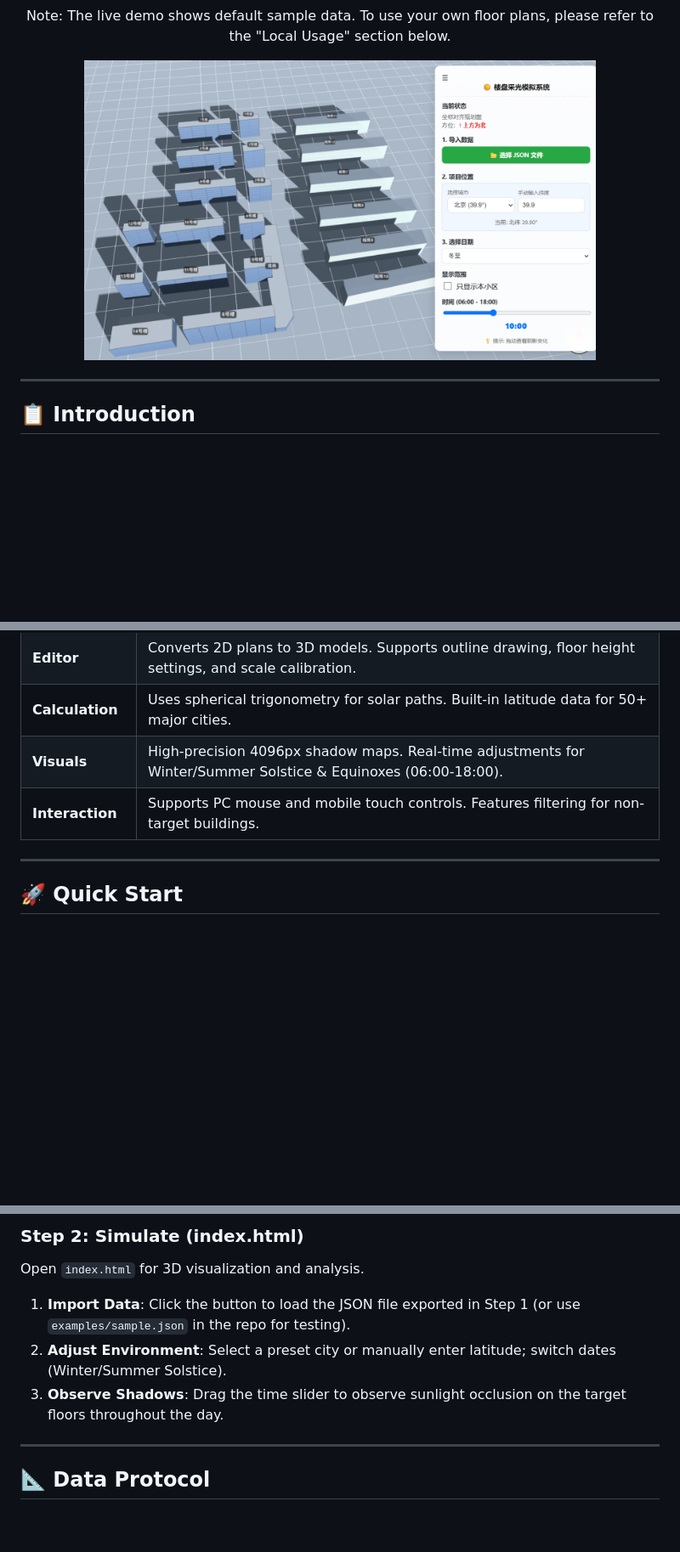
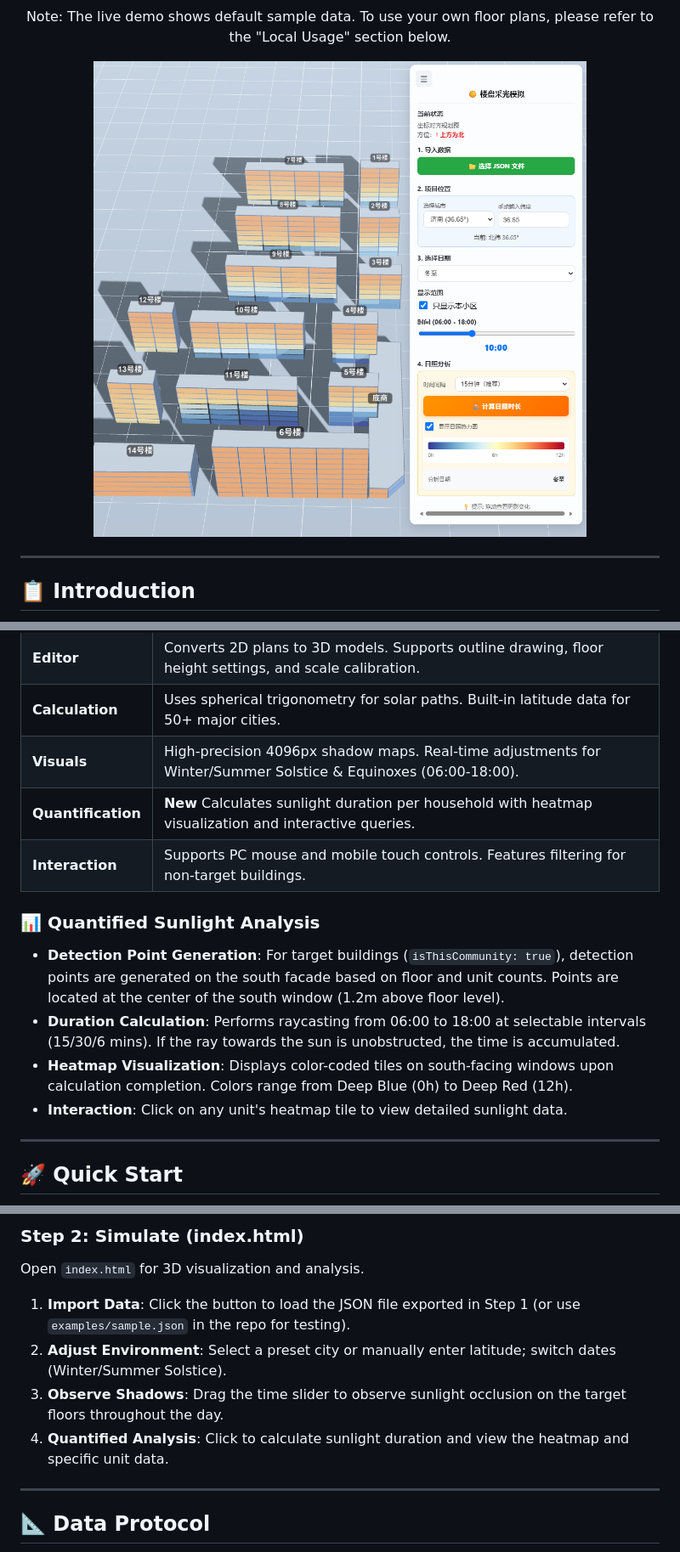
Before and after one commit to SeanWong17/building-sunlight-simulator, a Markdown page: README_en.md, 3 parts joined by grey strips. Shown at 85% size. GitHub-like rendering; pictures changed too: examples/vis.png; blank space fills up the shorter version.

Commit message:
feat: introduce sunlight duration analysis and heatmap visualization

```diff
--- a/README_en.md
+++ b/README_en.md
@@ -53,7 +53,14 @@ It allows users to draw building outlines directly over a floor plan image (JPG/
 | **Editor** | Converts 2D plans to 3D models. Supports outline drawing, floor height settings, and scale calibration. |
 | **Calculation** | Uses spherical trigonometry for solar paths. Built-in latitude data for 50+ major cities. |
 | **Visuals** | High-precision 4096px shadow maps. Real-time adjustments for Winter/Summer Solstice & Equinoxes (06:00-18:00). |
+| **Quantification** | **New** Calculates sunlight duration per household with heatmap visualization and interactive queries. |
 | **Interaction** | Supports PC mouse and mobile touch controls. Features filtering for non-target buildings. |
+
+### 📊 Quantified Sunlight Analysis
+* **Detection Point Generation**: For target buildings (`isThisCommunity: true`), detection points are generated on the south facade based on floor and unit counts. Points are located at the center of the south window (1.2m above floor level).
+* **Duration Calculation**: Performs raycasting from 06:00 to 18:00 at selectable intervals (15/30/6 mins). If the ray towards the sun is unobstructed, the time is accumulated.
+* **Heatmap Visualization**: Displays color-coded tiles on south-facing windows upon calculation completion. Colors range from Deep Blue (0h) to Deep Red (12h).
+* **Interaction**: Click on any unit's heatmap tile to view detailed sunlight data.
 
 ---
 
@@ -108,6 +115,7 @@ Open `index.html` for 3D visualization and analysis.
 1.  **Import Data**: Click the button to load the JSON file exported in Step 1 (or use `examples/sample.json` in the repo for testing).
 2.  **Adjust Environment**: Select a preset city or manually enter latitude; switch dates (Winter/Summer Solstice).
 3.  **Observe Shadows**: Drag the time slider to observe sunlight occlusion on the target floors throughout the day.
+4.  **Quantified Analysis**: Click to calculate sunlight duration and view the heatmap and specific unit data.
 
 ---
 
```
Also changed, not shown: other parts of README_en.md (+0 -1 lines), README.md (+8 -1 lines), 3 other files.
